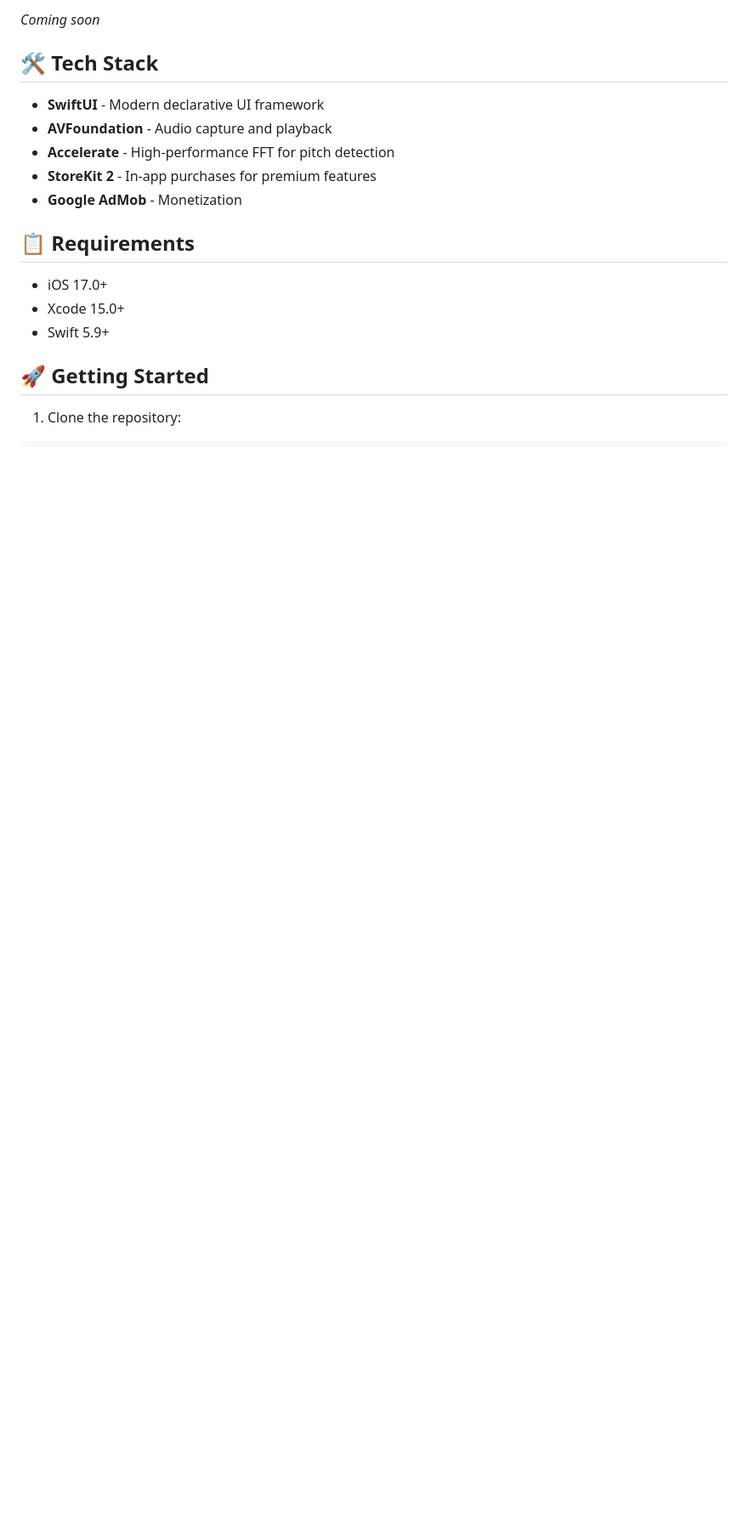
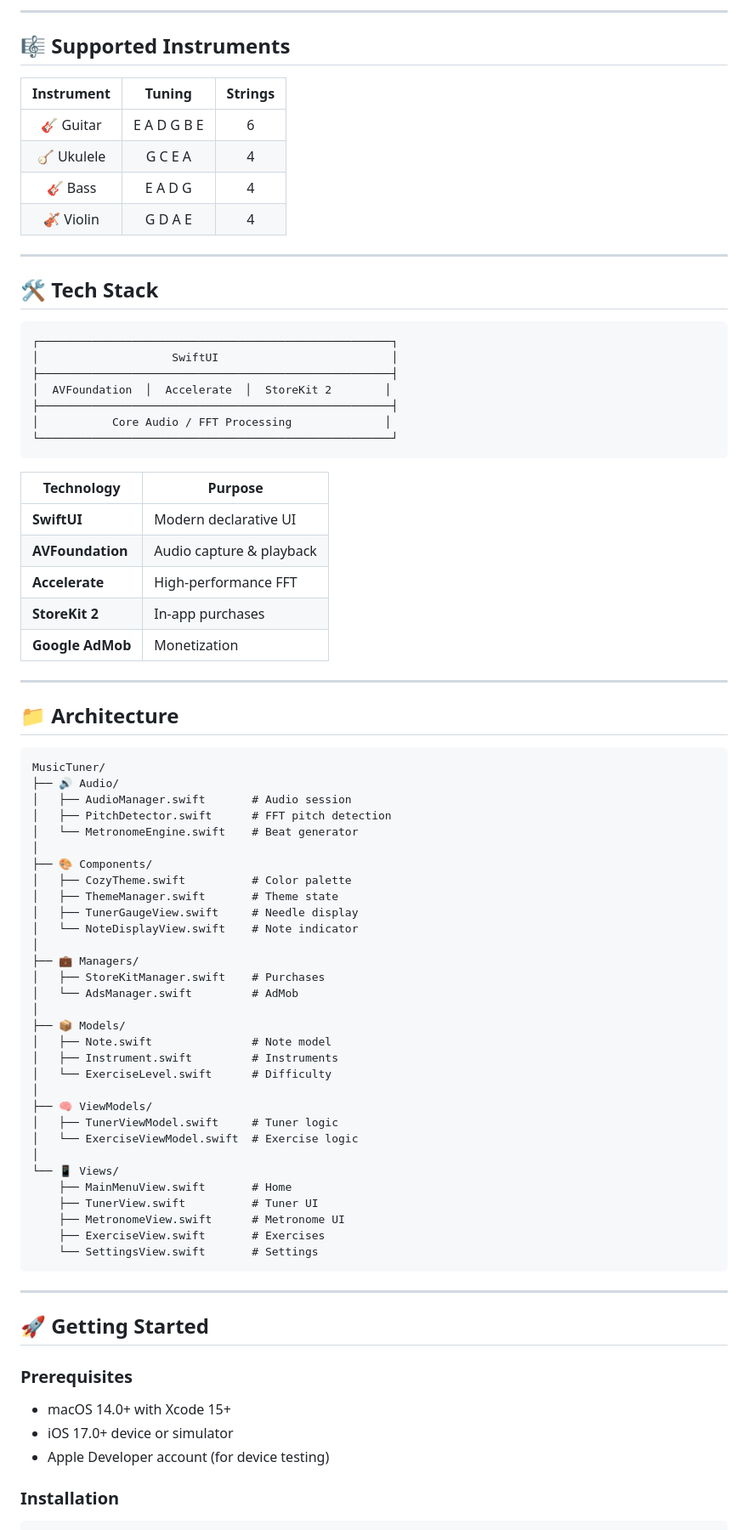
Before and after one commit to tunisoprano/UltimateMusicApp, a Markdown page: MusicTuner/README.md, the part around one of its changes. Shown at 85% size. Drawn GitHub-style; blank space fills up the shorter version.

Commit message:
docs: Add beautiful README with badges, tables and architecture diagram

````diff
--- a/MusicTuner/README.md
+++ b/MusicTuner/README.md
@@ -32,21 +68,84 @@ A beautiful and feature-rich instrument tuner app for iOS, built with SwiftUI.
 
-*Coming soon*
+---
+
+## 🎼 Supported Instruments
+
+| Instrument | Tuning | Strings |
+|:----------:|:------:|:-------:|
+| 🎸 Guitar | E A D G B E | 6 |
+| 🪕 Ukulele | G C E A | 4 |
+| 🎸 Bass | E A D G | 4 |
+| 🎻 Violin | G D A E | 4 |
+
+---
 
 ## 🛠 Tech Stack
 
-- **SwiftUI** - Modern declarative UI framework
-- **AVFoundation** - Audio capture and playback
-- **Accelerate** - High-performance FFT for pitch detection
-- **StoreKit 2** - In-app purchases for premium features
-- **Google AdMob** - Monetization
+```
+┌─────────────────────────────────────────────────────┐
+│                    SwiftUI                          │
+├─────────────────────────────────────────────────────┤
+│  AVFoundation  │  Accelerate  │  StoreKit 2        │
+├─────────────────────────────────────────────────────┤
+│           Core Audio / FFT Processing              │
+└─────────────────────────────────────────────────────┘
+```
 
-## 📋 Requirements
+| Technology | Purpose |
+|------------|---------|
+| **SwiftUI** | Modern declarative UI |
+| **AVFoundation** | Audio capture & playback |
+| **Accelerate** | High-performance FFT |
+| **StoreKit 2** | In-app purchases |
+| **Google AdMob** | Monetization |
 
-- iOS 17.0+
-- Xcode 15.0+
-- Swift 5.9+
+---
+
+## 📁 Architecture
+
+```
+MusicTuner/
+├── 🔊 Audio/
+│   ├── AudioManager.swift       # Audio session
+│   ├── PitchDetector.swift      # FFT pitch detection
+│   └── MetronomeEngine.swift    # Beat generator
+│
+├── 🎨 Components/
+│   ├── CozyTheme.swift          # Color palette
+│   ├── ThemeManager.swift       # Theme state
+│   ├── TunerGaugeView.swift     # Needle display
+│   └── NoteDisplayView.swift    # Note indicator
+│
+├── 💼 Managers/
+│   ├── StoreKitManager.swift    # Purchases
+│   └── AdsManager.swift         # AdMob
+│
+├── 📦 Models/
+│   ├── Note.swift               # Note model
+│   ├── Instrument.swift         # Instruments
+│   └── ExerciseLevel.swift      # Difficulty
+│
+├── 🧠 ViewModels/
+│   ├── TunerViewModel.swift     # Tuner logic
+│   └── ExerciseViewModel.swift  # Exercise logic
+│
+└── 📱 Views/
+    ├── MainMenuView.swift       # Home
+    ├── TunerView.swift          # Tuner UI
+    ├── MetronomeView.swift      # Metronome UI
+    ├── ExerciseView.swift       # Exercises
+    └── SettingsView.swift       # Settings
+```
+
+---
 
 ## 🚀 Getting Started
 
-1. Clone the repository:
+### Prerequisites
+- macOS 14.0+ with Xcode 15+
+- iOS 17.0+ device or simulator
+- Apple Developer account (for device testing)
+
+### Installation
+
 ```bash
````
Also changed, not shown: other parts of MusicTuner/README.md (+102 -61 lines).
